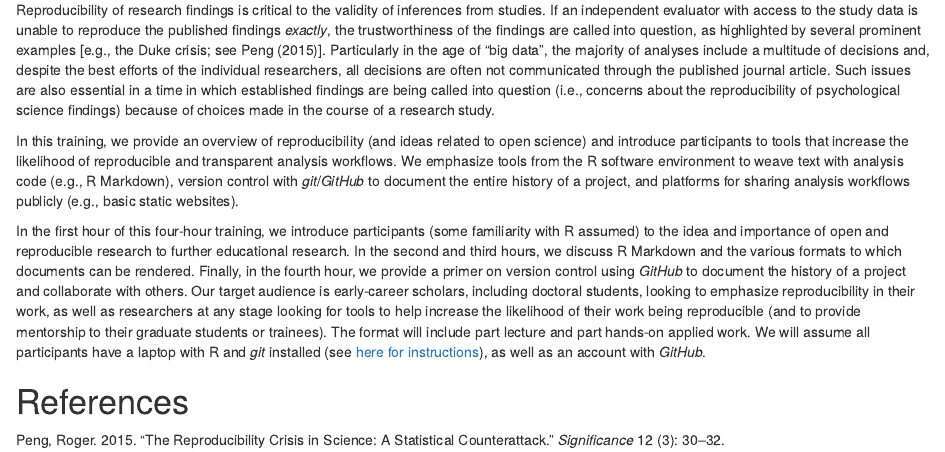
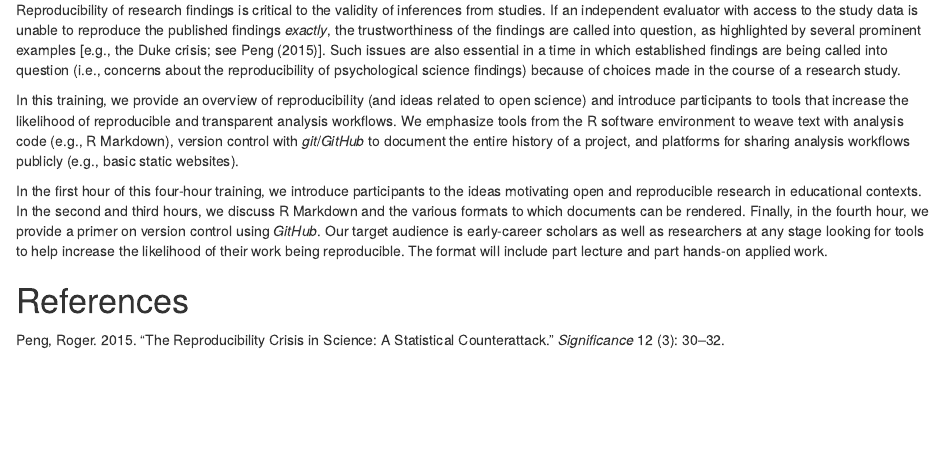
Before and after one commit to ResearchTransparency/rr_aera19, an R Markdown document (I_description.Rmd): the page in a window 1100 px wide, from 280 px down. Rendered offline with R 4.5, knitr and Pandoc, with nearby package versions.

Commit message:
edit description down to (I think exactly!) 250 words

```diff
--- a/I_description.Rmd
+++ b/I_description.Rmd
@@ -38,37 +38,29 @@ knitr::opts_chunk$set(echo = FALSE)
 
 Reproducibility of research findings is critical to the validity of inferences
 from studies. If an independent evaluator with access to the study data is
-unable to reproduce the published findings *exactly*, the trustworthiness of
-the findings are called into question, as highlighted by several prominent
-examples [e.g., the Duke crisis; see @peng15]. Particularly in the age of "big
-data", the majority of analyses include a multitude of decisions and, despite
-the best efforts of the individual researchers, all decisions are often not
-communicated through the published journal article. Such issues are also
-essential in a time in which established findings are being called into question
-(i.e., concerns about the reproducibility of psychological science findings)
-because of choices made in the course of a research study.
+unable to reproduce the published findings *exactly*, the trustworthiness of the
+findings are called into question, as highlighted by several prominent examples
+[e.g., the Duke crisis; see @peng15]. Such issues are also essential in a time
+in which established findings are being called into question (i.e., concerns
+about the reproducibility of psychological science findings) because of choices
+made in the course of a research study.
 
 In this training, we provide an overview of reproducibility (and ideas
 related to open science) and introduce participants to tools that increase the
 likelihood of reproducible and transparent analysis workflows. We emphasize
-tools from the R software environment to weave text with analysis code (e.g., R
-Markdown), version control with *git*/*GitHub* to document the entire history
+tools from the R software environment to weave text with analysis code (e.g.,
+R Markdown), version control with *git*/*GitHub* to document the entire history
 of a project, and platforms for sharing analysis workflows publicly (e.g., basic
 static websites).
 
-In the first hour of this four-hour training, we introduce participants (some
-familiarity with R assumed) to the idea and importance of open and reproducible
-research to further educational research. In the second and third hours, we
-discuss R Markdown and the various formats to which documents can be rendered.
-Finally, in the fourth hour, we provide a primer on version control using
-*GitHub* to document the history of a project and collaborate with others.
-Our target audience is early-career scholars, including doctoral students,
-looking to emphasize reproducibility in their work, as well as researchers at
-any stage looking for tools to help increase the likelihood of their work being
-reproducible (and to provide mentorship to their graduate students or trainees).
-The format will include part lecture and part hands-on applied work. We will
-assume all participants have a laptop with R and *git* installed (see [here for instructions](http://happygitwithr.com/install-git.html)), as well as an
-account with *GitHub*.
+In the first hour of this four-hour training, we introduce participants to
+the ideas motivating open and reproducible research in educational contexts.
+In the second and third hours, we discuss R Markdown and the various formats
+to which documents can be rendered. Finally, in the fourth hour, we provide a
+primer on version control using *GitHub*. Our target audience is early-career
+scholars as well as researchers at any stage looking for tools to help increase
+the likelihood of their work being reproducible. The format will include part
+lecture and part hands-on applied work.
 
 \newpage
 # References
```
